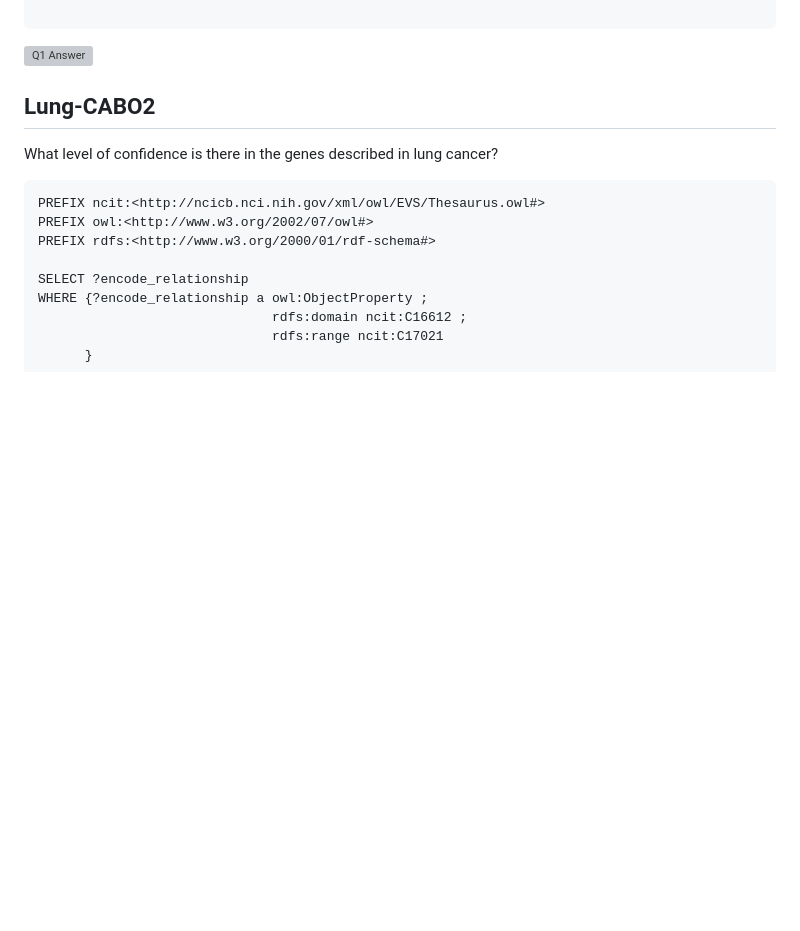
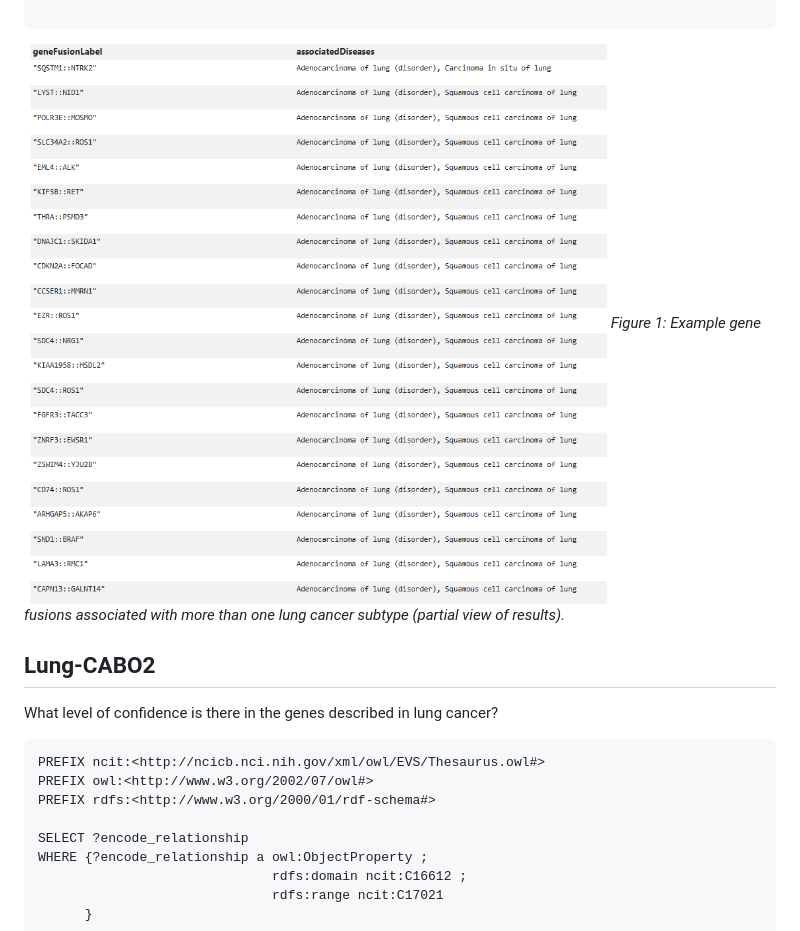
Before and after one commit to deliaamintamoreno/LungCABO-Resources, a Markdown page: queries/Lung-CABO.md, the part around the change. Drawn GitHub-style; blank space fills up the shorter version; grey boxes are pictures that could not be loaded.

````diff
--- a/queries/Lung-CABO.md
+++ b/queries/Lung-CABO.md
@@ -46,7 +46,9 @@ GROUP BY ?geneFusionLabel
 HAVING (COUNT(DISTINCT ?diseaseLabel) > 1)
 
  ```
-![Q1 Answer](results/Q1_Answer.png)
+![Q1 Answer](../results/Q1_Answer.png)
+*Figure 1: Example gene fusions associated with more than one lung cancer subtype (partial view of results).*
+
 
 ## Lung-CABO2
 What level of confidence is there in the genes described in lung cancer?
````
